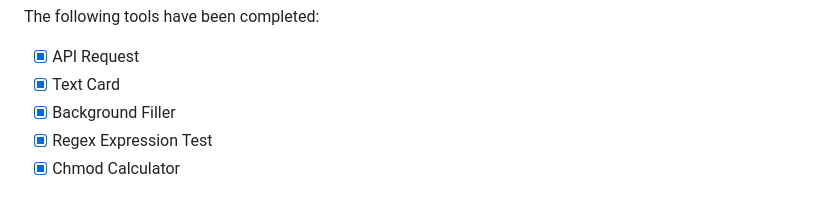
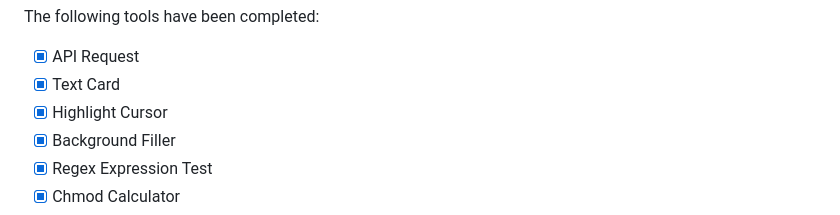
Before and after one commit to jaywcjlove/DevHub, a Markdown page: README.md, the part around the change. Rendered like a GitHub page.

Commit message:
doc: update README.md

```diff
--- a/README.md
+++ b/README.md
@@ -27,6 +27,7 @@ The following tools have been completed:
 
 - [x] API Request
 - [x] Text Card
+- [x] Highlight Cursor
 - [x] Background Filler
 - [x] Regex Expression Test
 - [x] Chmod Calculator
```
Also changed, not shown: README.zh.md (+1 -0 lines).
